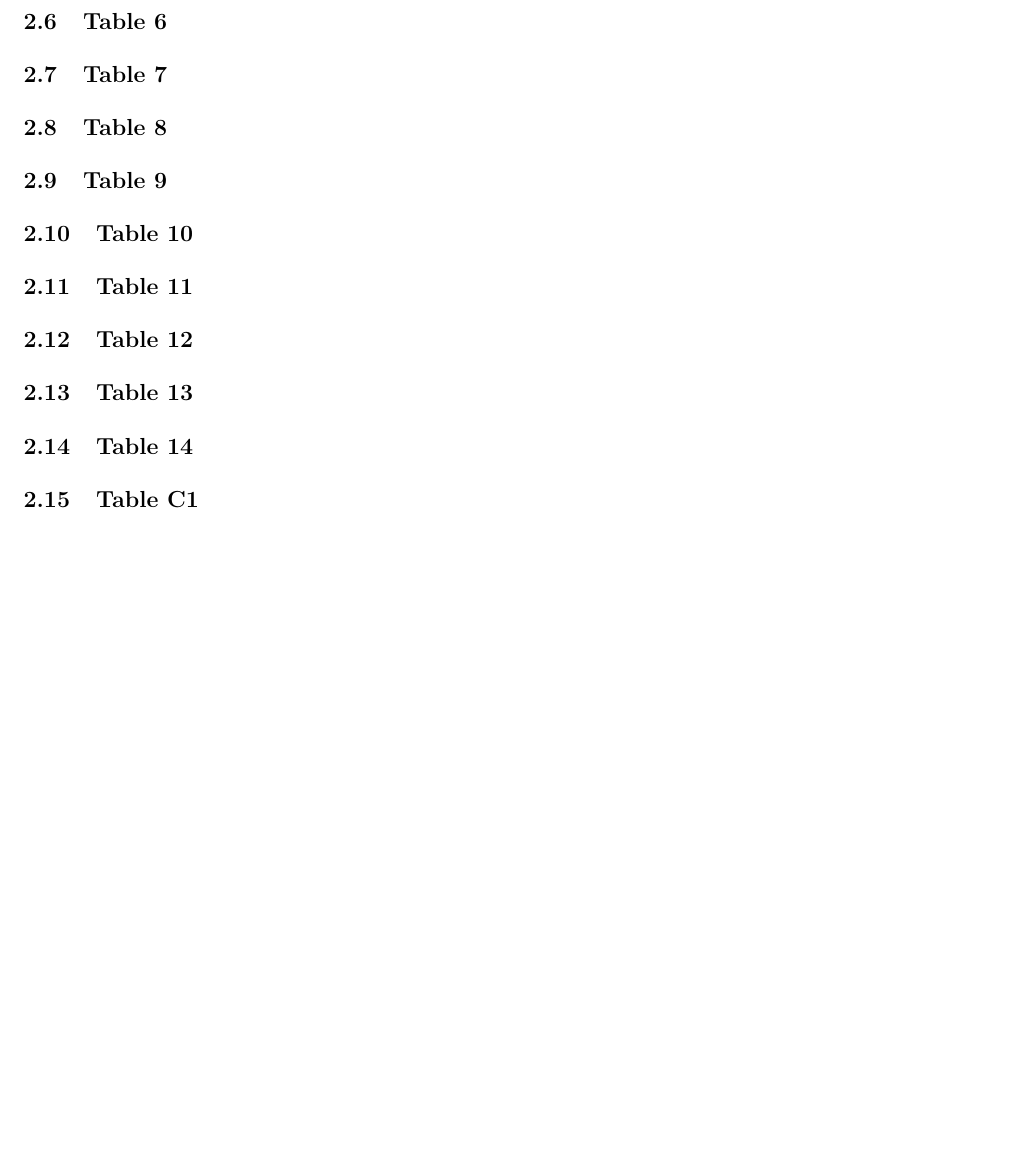
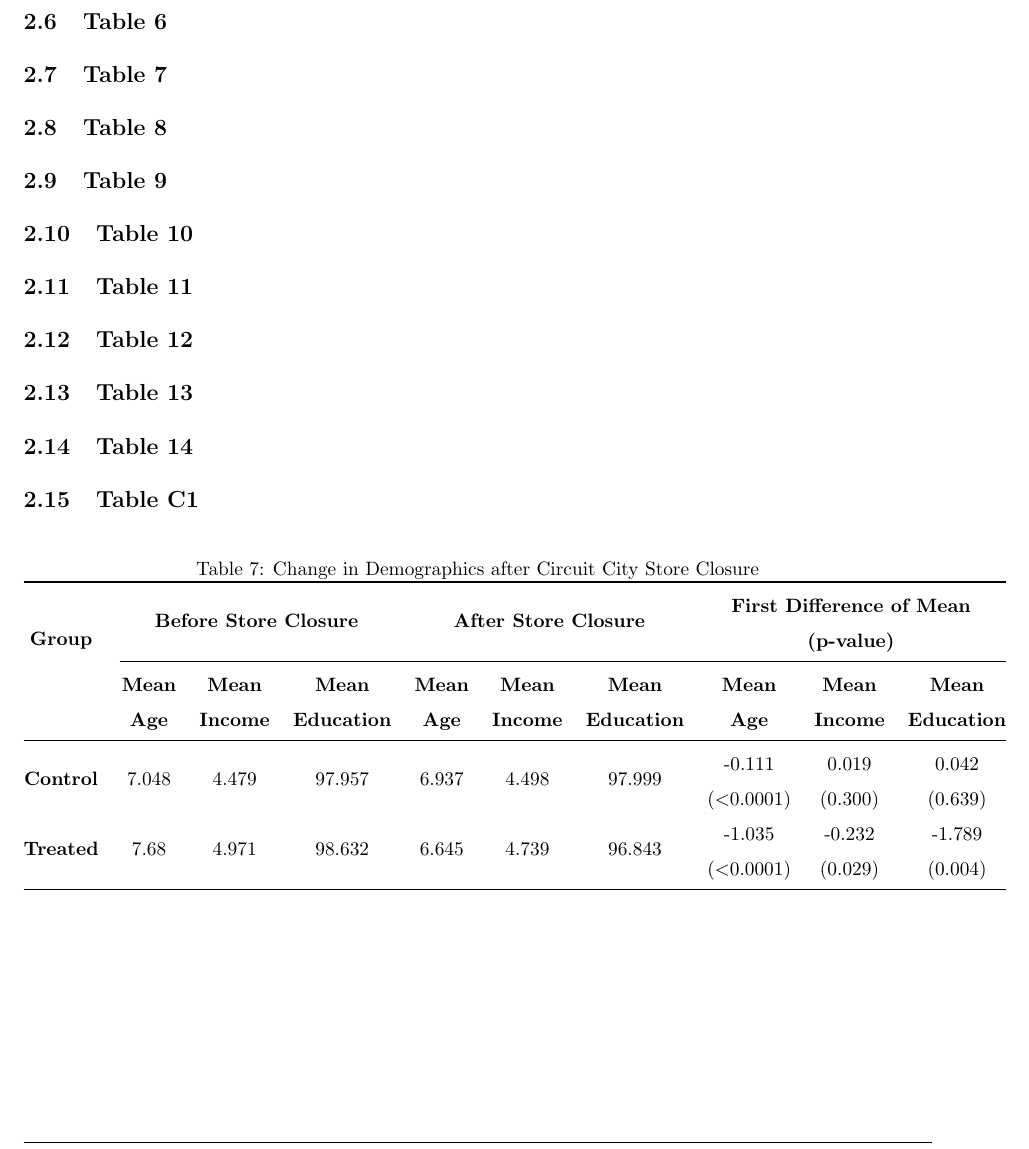
Before and after one commit to liu-yihong/20Fall-MIS7420-Replication, a LaTeX document (report/MIS7420 Paper Replication with R.tex): part of page 9 of 10 before the commit and part of page 9 of 11 after it, cut so that both start at the same text, the shorter picture padded with empty space. Compiled offline with pdfLaTeX.

Commit message:
Update Table C1

```diff
--- a/report/MIS7420 Paper Replication with R.tex
+++ b/report/MIS7420 Paper Replication with R.tex
@@ -372,6 +372,51 @@
 \subsection{Table 14}
 
 \subsection{Table C1}
+% Please add the following required packages to your document preamble:
+% \usepackage{booktabs}
+% \usepackage{multirow}
+\begin{table}[!htb]
+	\centering
+	\caption{Change in Demographics after Circuit City Store Closure}
+	\label{tab:tabc1}
+	\begin{tabular}{@{}cccccccccc@{}}
+		\toprule
+		\multirow{2}{*}{\textbf{Group}} &
+		\multicolumn{3}{c}{\textbf{Before Store Closure}} &
+		\multicolumn{3}{c}{\textbf{After Store Closure}} &
+		\multicolumn{3}{c}{\textbf{\begin{tabular}[c]{@{}c@{}}First Difference of Mean\\ (p-value)\end{tabular}}} \\ \cmidrule(l){2-10}
+		&
+		\textbf{\begin{tabular}[c]{@{}c@{}}Mean\\ Age\end{tabular}} &
+		\textbf{\begin{tabular}[c]{@{}c@{}}Mean\\ Income\end{tabular}} &
+		\textbf{\begin{tabular}[c]{@{}c@{}}Mean\\ Education\end{tabular}} &
+		\textbf{\begin{tabular}[c]{@{}c@{}}Mean\\ Age\end{tabular}} &
+		\textbf{\begin{tabular}[c]{@{}c@{}}Mean\\ Income\end{tabular}} &
+		\textbf{\begin{tabular}[c]{@{}c@{}}Mean\\ Education\end{tabular}} &
+		\textbf{\begin{tabular}[c]{@{}c@{}}Mean\\ Age\end{tabular}} &
+		\textbf{\begin{tabular}[c]{@{}c@{}}Mean\\ Income\end{tabular}} &
+		\textbf{\begin{tabular}[c]{@{}c@{}}Mean\\ Education\end{tabular}} \\ \midrule
+		\textbf{Control} &
+		7.048 &
+		4.479 &
+		97.957 &
+		6.937 &
+		4.498 &
+		97.999 &
+		\begin{tabular}[c]{@{}c@{}}-0.111\\ ($<$0.0001)\end{tabular} &
+		\begin{tabular}[c]{@{}c@{}}0.019\\ (0.300)\end{tabular} &
+		\begin{tabular}[c]{@{}c@{}}0.042\\ (0.639)\end{tabular} \\
+		\textbf{Treated} &
+		7.68 &
+		4.971 &
+		98.632 &
+		6.645 &
+		4.739 &
+		96.843 &
+		\begin{tabular}[c]{@{}c@{}}-1.035\\ ($<$0.0001)\end{tabular} &
+		\begin{tabular}[c]{@{}c@{}}-0.232\\ (0.029)\end{tabular} &
+		\begin{tabular}[c]{@{}c@{}}-1.789\\ (0.004)\end{tabular} \\ \bottomrule
+	\end{tabular}
+\end{table}
 
 \subsection{Table D1-D4}
 
```
Also changed, not shown: report/MIS7420 Paper Replication with R.pdf, 2 other files.
